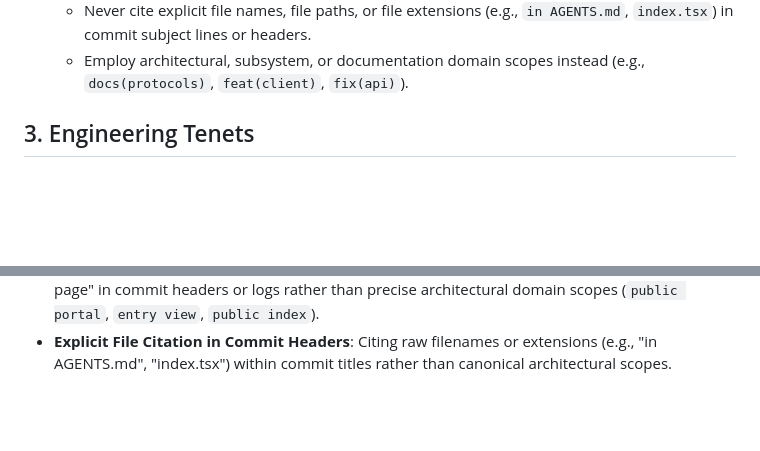
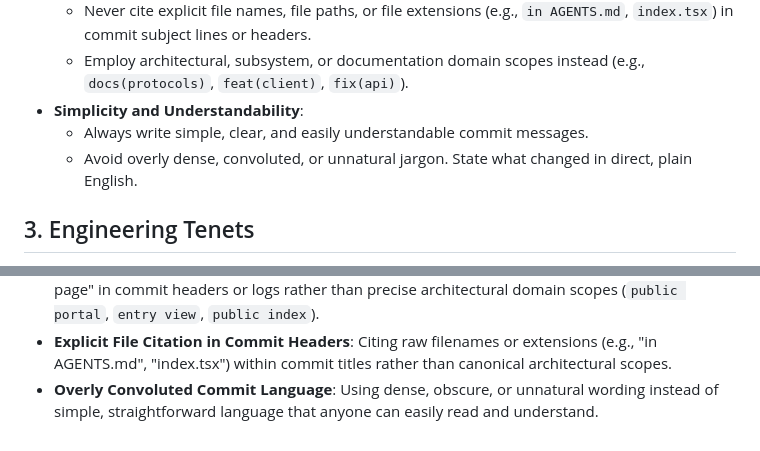
Before and after one commit to AshrafGalaxy/CareFlow_Kin, a Markdown page: AGENTS.md, 2 parts joined by grey strips. Rendered like a GitHub page; blank space fills up the shorter version.

Commit message:
docs(protocols): require simple and clear commit messages
Context:
Make commit messages easy to read, direct, and understandable across the project.

Modifications:
- Add a rule to Section 2 requiring simple, clear English in commit messages.
- Add an anti-pattern to Section 4 avoiding dense or convoluted commit wording.

Verification:
- Checked protocol text in AGENTS.md.

```diff
--- a/AGENTS.md
+++ b/AGENTS.md
@@ -30,6 +30,9 @@
 - **Exclusion of Explicit Filenames in Commit Headers**:
   - Never cite explicit file names, file paths, or file extensions (e.g., `in AGENTS.md`, `index.tsx`) in commit subject lines or headers.
   - Employ architectural, subsystem, or documentation domain scopes instead (e.g., `docs(protocols)`, `feat(client)`, `fix(api)`).
+- **Simplicity and Understandability**:
+  - Always write simple, clear, and easily understandable commit messages.
+  - Avoid overly dense, convoluted, or unnatural jargon. State what changed in direct, plain English.
 
 ## 3. Engineering Tenets
 - **Git Hygiene and .gitignore Integrity**: Rigorously maintain `.gitignore`. Never allow untracked files, virtual environments, build outputs, or environment files into version control.
@@ -55,3 +58,4 @@
 - **Unpushed Commit Stagnation**: Accumulating completed commits locally without synchronizing and pushing them upstream to the remote repository.
 - **Colloquial Page Nomenclature ("Landing Page")**: Using colloquial marketing labels like "landing page" in commit headers or logs rather than precise architectural domain scopes (`public portal`, `entry view`, `public index`).
 - **Explicit File Citation in Commit Headers**: Citing raw filenames or extensions (e.g., "in AGENTS.md", "index.tsx") within commit titles rather than canonical architectural scopes.
+- **Overly Convoluted Commit Language**: Using dense, obscure, or unnatural wording instead of simple, straightforward language that anyone can easily read and understand.
```
